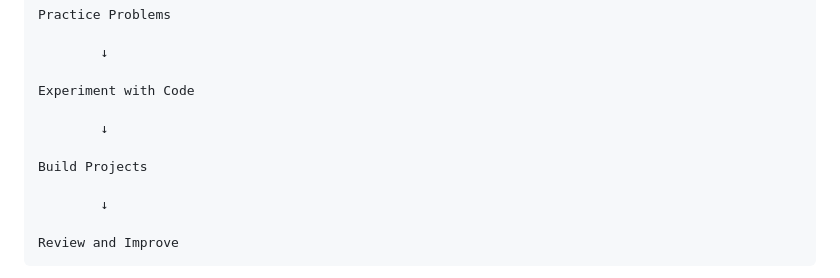
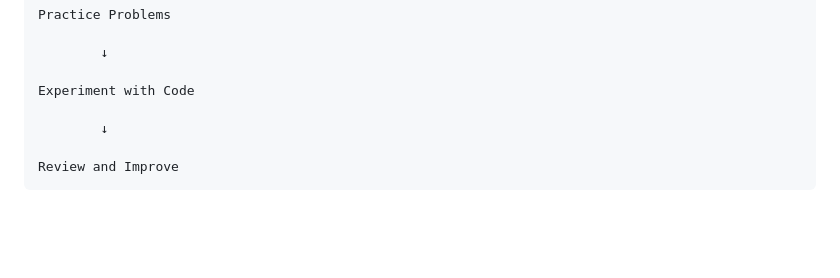
Before and after one commit to KabileshwaranKabil/learn-frontend, a Markdown page: README.md, the part around the change. Drawn GitHub-style; blank space fills up the shorter version.

Commit message:
Remove 'Build Projects' section from README
Removed 'Build Projects' section from README.

```diff
--- a/README.md
+++ b/README.md
@@ -54,10 +54,6 @@ Practice Problems
         ↓
 
 Experiment with Code
-
-        ↓
-
-Build Projects
 
         ↓
 
```
